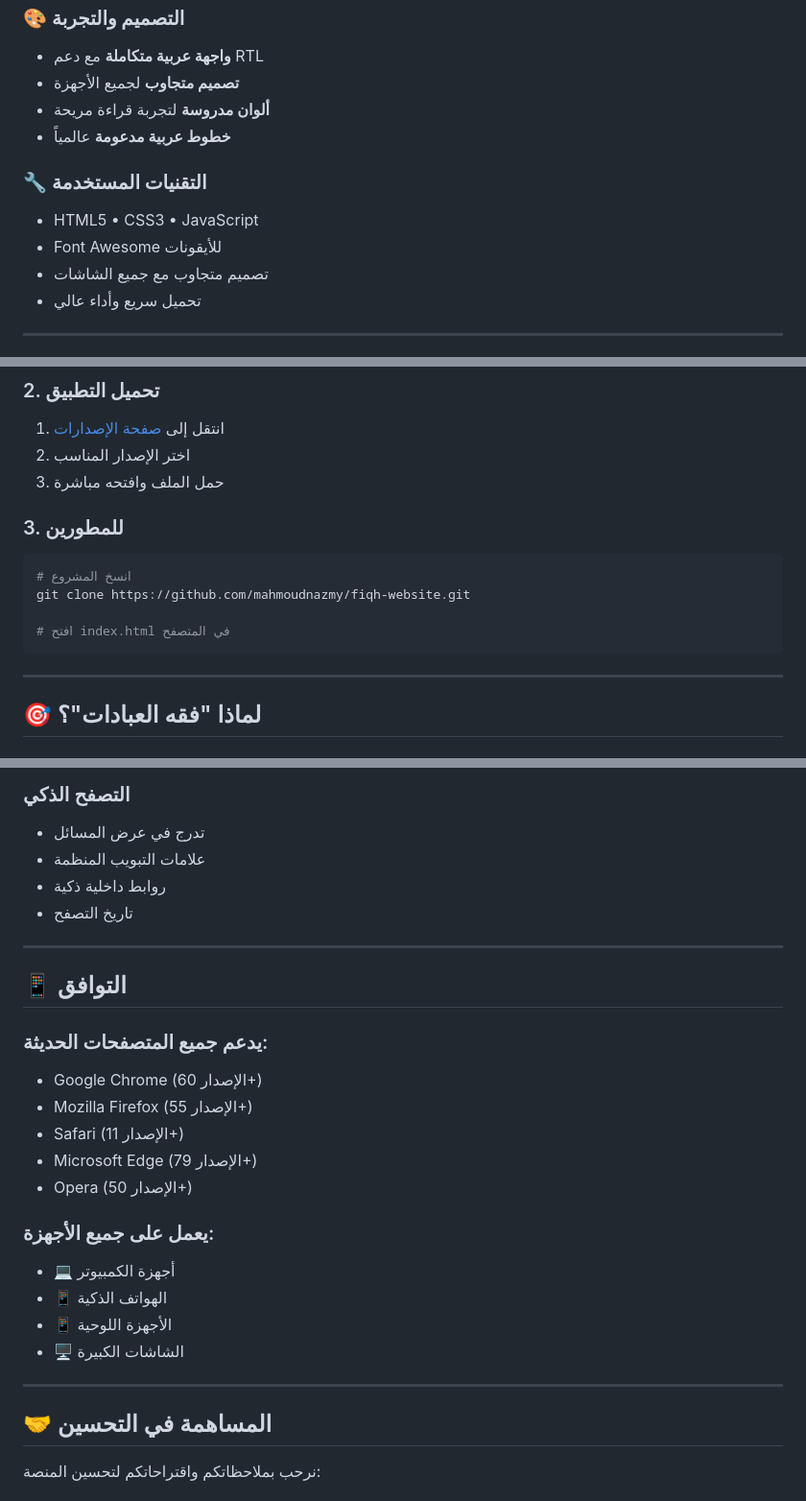
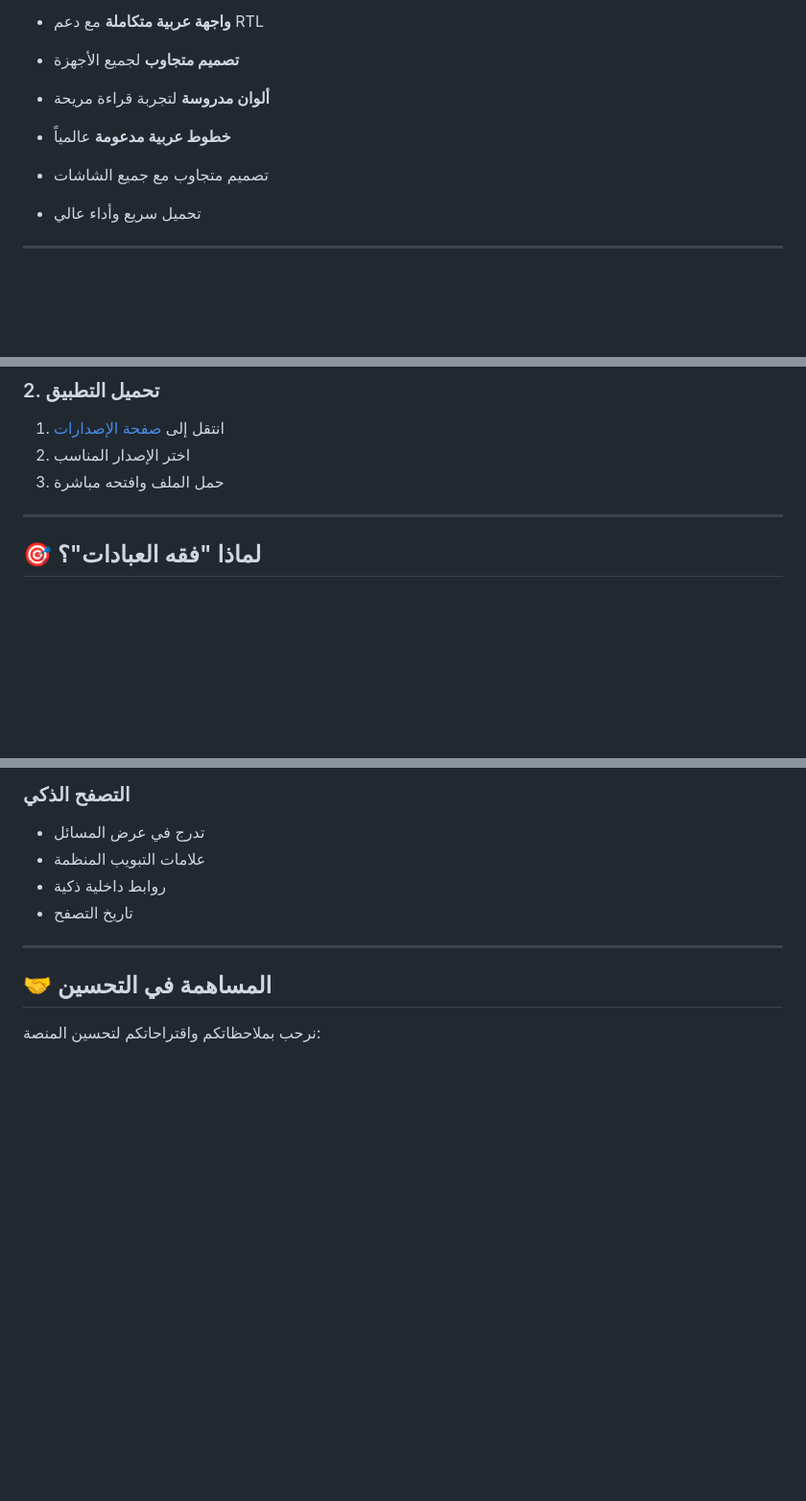
Before and after one commit to mahmoudnazmy/fiqh-app, a Markdown page: README.md, 3 parts joined by grey strips. Shown: that part at 96% size. Drawn GitHub-style; blank space fills up the shorter version.

Commit message:
Update README.md by removing unnecessary sections
Removed sections on used technologies, developer instructions, and browser/device compatibility.

````diff
--- a/README.md
+++ b/README.md
@@ -41,9 +41,6 @@
 - **ألوان مدروسة** لتجربة قراءة مريحة
 - **خطوط عربية مدعومة** عالمياً
 
-### 🔧 **التقنيات المستخدمة**
-- HTML5 • CSS3 • JavaScript
-- Font Awesome للأيقونات
 - تصميم متجاوب مع جميع الشاشات
 - تحميل سريع وأداء عالي
 
@@ -105,14 +102,6 @@ https://mahmoudnazmy.github.io/fiqh-website/
 2. اختر الإصدار المناسب
 3. حمل الملف وافتحه مباشرة
 
-### 3. **للمطورين**
-```bash
-# انسخ المشروع
-git clone https://github.com/mahmoudnazmy/fiqh-website.git
-
-# افتح index.html في المتصفح
-```
-
 ---
 
 ## 🎯 لماذا "فقه العبادات"؟
@@ -150,23 +139,6 @@ git clone https://github.com/mahmoudnazmy/fiqh-website.git
 - علامات التبويب المنظمة
 - روابط داخلية ذكية
 - تاريخ التصفح
-
----
-
-## 📱 التوافق
-
-### يدعم جميع المتصفحات الحديثة:
-- Google Chrome (الإصدار 60+)
-- Mozilla Firefox (الإصدار 55+)
-- Safari (الإصدار 11+)
-- Microsoft Edge (الإصدار 79+)
-- Opera (الإصدار 50+)
-
-### يعمل على جميع الأجهزة:
-- 💻 أجهزة الكمبيوتر
-- 📱 الهواتف الذكية
-- 📱 الأجهزة اللوحية
-- 🖥️ الشاشات الكبيرة
 
 ---
 
````
